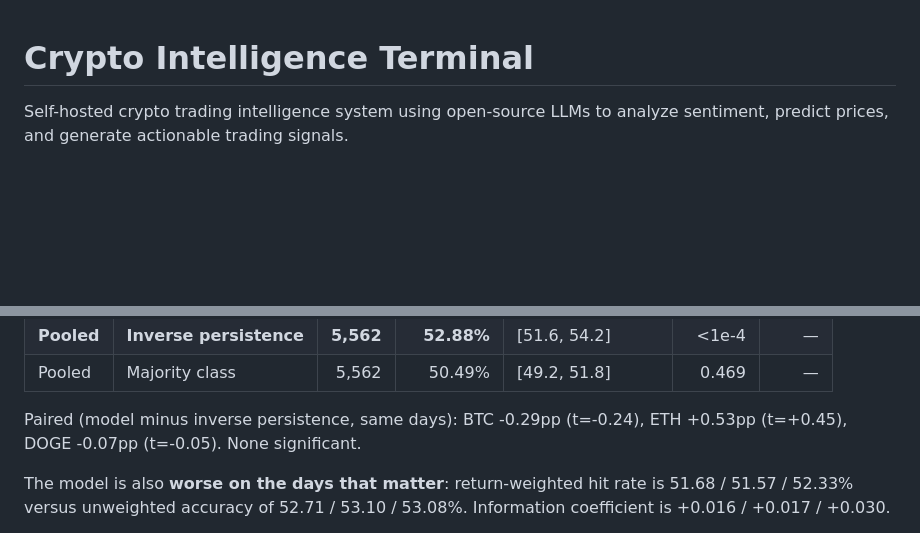
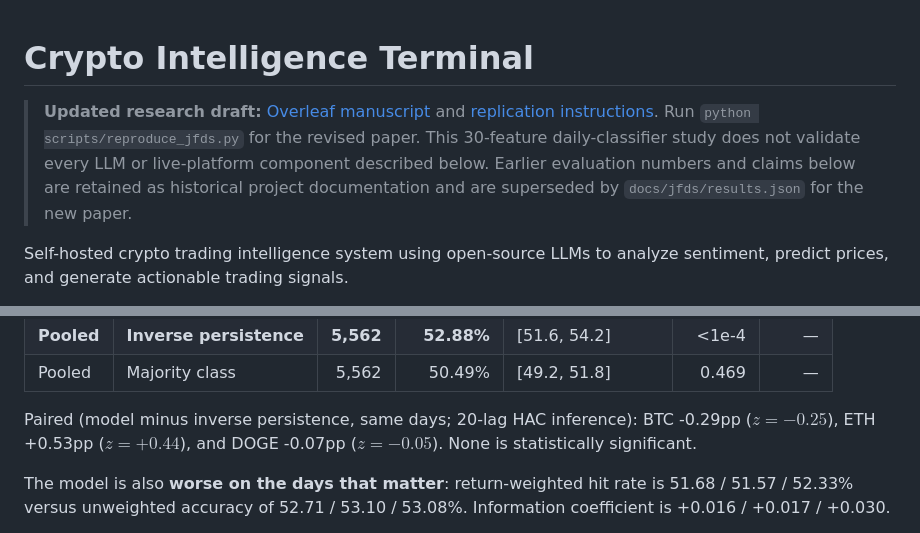
Before and after one commit to Ratnachand04/FINBIN, a Markdown page: README.md, 2 parts joined by grey strips. Drawn GitHub-style; blank space fills up the shorter version.

```diff
--- a/README.md
+++ b/README.md
@@ -1,4 +1,6 @@
 # Crypto Intelligence Terminal
+
+> **Updated research draft:** [Overleaf manuscript](paper/jfds_overleaf/main.tex) and [replication instructions](RESEARCH_README.md). Run `python scripts/reproduce_jfds.py` for the revised paper. This 30-feature daily-classifier study does not validate every LLM or live-platform component described below. Earlier evaluation numbers and claims below are retained as historical project documentation and are superseded by `docs/jfds/results.json` for the new paper.
 
 Self-hosted crypto trading intelligence system using open-source LLMs to analyze sentiment, predict prices, and generate actionable trading signals.
 
@@ -190,8 +192,9 @@ effect and add nothing measurable to it.
 | **Pooled** | **Inverse persistence** | **5,562** | **52.88%** | [51.6, 54.2] | <1e-4 | — |
 | Pooled | Majority class | 5,562 | 50.49% | [49.2, 51.8] | 0.469 | — |
 
-Paired (model minus inverse persistence, same days): BTC -0.29pp (t=-0.24),
-ETH +0.53pp (t=+0.45), DOGE -0.07pp (t=-0.05). None significant.
+Paired (model minus inverse persistence, same days; 20-lag HAC inference):
+BTC -0.29pp ($z=-0.25$), ETH +0.53pp ($z=+0.44$), and DOGE -0.07pp
+($z=-0.05$). None is statistically significant.
 
 The model is also **worse on the days that matter**: return-weighted hit rate is
 51.68 / 51.57 / 52.33% versus unweighted accuracy of 52.71 / 53.10 / 53.08%.
```
